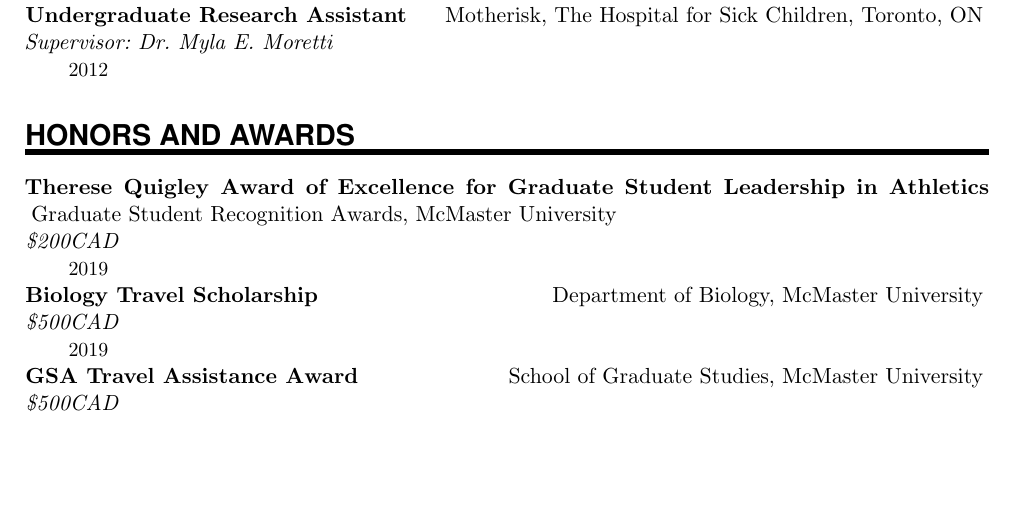
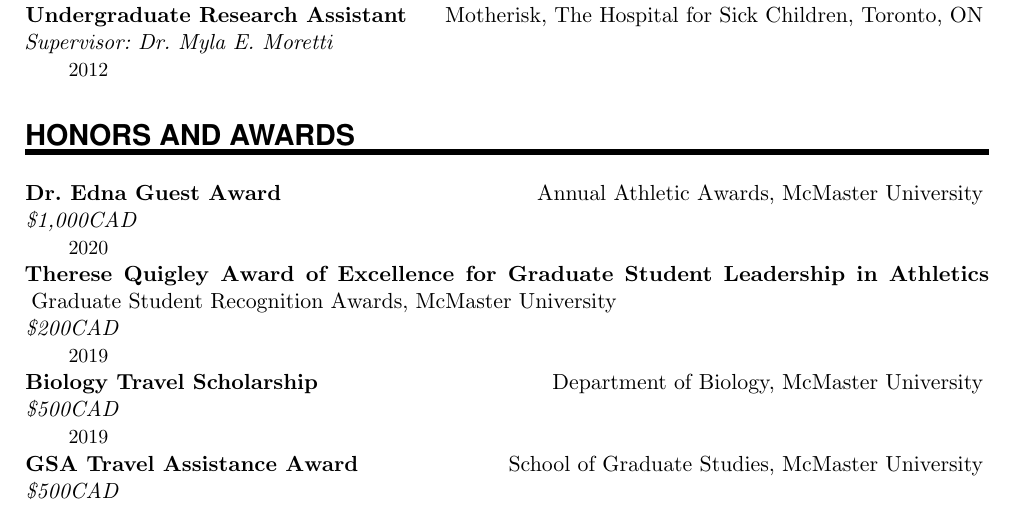
Before and after one commit to dlato/CV_LaTeX, a LaTeX CV (Daniella_Lato_CV.tex): part of page 2 of 4, cut so that both start at the same text, the shorter picture padded with empty space. Compiled offline with pdfLaTeX.

Commit message:
added Edna Guest award

```diff
--- a/Daniella_Lato_CV.tex
+++ b/Daniella_Lato_CV.tex
@@ -232,6 +232,7 @@
 \sloppy\WorkEntry{Undergraduate Research Assistant}{Motherisk, The Hospital for Sick Children, Toronto, ON}{Supervisor: Dr. Myla E. Moretti}{2012}
 
 \NewPart{Honors and Awards}{}
+\WorkEntry{Dr. Edna Guest Award}{Annual Athletic Awards, McMaster University}{\textdollar{1,000CAD}}{2020}
 \WorkEntry{Therese Quigley Award of Excellence for Graduate Student Leadership in Athletics}{Graduate Student Recognition Awards, McMaster University}{\textdollar{200CAD}}{2019}
 \WorkEntry{Biology Travel Scholarship}{Department of Biology, McMaster University}{\textdollar{500CAD}}{2019}
 \WorkEntry{GSA Travel Assistance Award}{School of Graduate Studies, McMaster University}{\textdollar{500CAD}}{2019}
```
Also changed, not shown: Daniella_Lato_CV.bbl, Daniella_Lato_CV.pdf, 3 other files.
